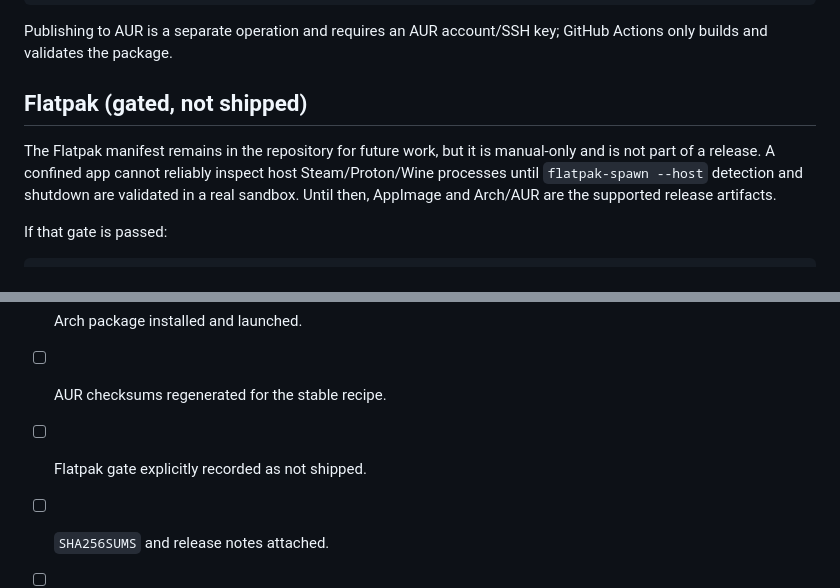
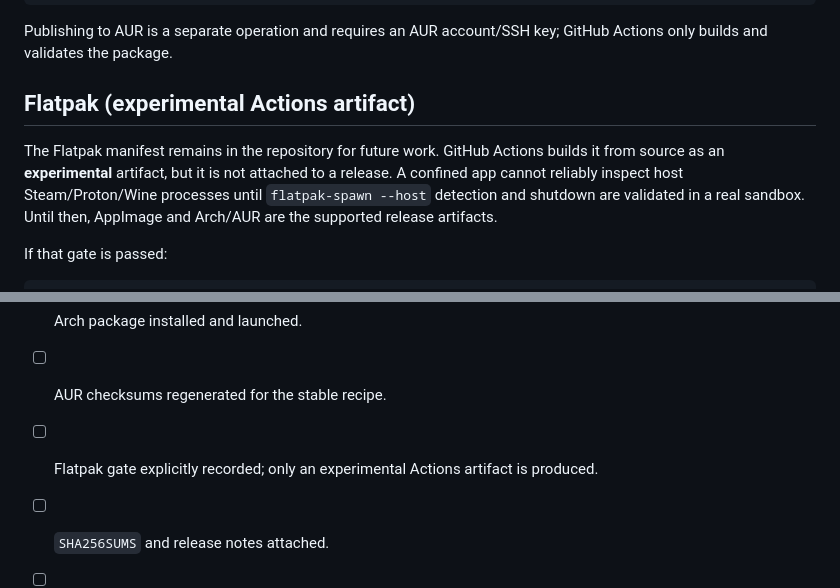
Before and after one commit to NasirA1991/steam-library-mover, a Markdown page: docs/PACKAGING.md, 2 parts joined by grey strips. Drawn GitHub-style.

```diff
--- a/docs/PACKAGING.md
+++ b/docs/PACKAGING.md
@@ -63,12 +63,13 @@ namcap *.pkg.tar.zst
 Publishing to AUR is a separate operation and requires an AUR account/SSH key; GitHub Actions only
 builds and validates the package.
 
-## Flatpak (gated, not shipped)
+## Flatpak (experimental Actions artifact)
 
-The Flatpak manifest remains in the repository for future work, but it is manual-only and is not part of a release. A
-confined app cannot reliably inspect host Steam/Proton/Wine processes until `flatpak-spawn --host`
-detection and shutdown are validated in a real sandbox. Until then, AppImage and Arch/AUR are the
-supported release artifacts.
+The Flatpak manifest remains in the repository for future work. GitHub Actions builds it from
+source as an **experimental** artifact, but it is not attached to a release. A confined app cannot
+reliably inspect host Steam/Proton/Wine processes until `flatpak-spawn --host` detection and shutdown
+are validated in a real sandbox. Until then, AppImage and Arch/AUR are the supported release
+artifacts.
 
 If that gate is passed:
 
@@ -97,6 +98,6 @@ Flathub submission also needs a tagged source (not `type: dir`), screenshots in
 - [ ] AppImage extracted and launched.
 - [ ] Arch package installed and launched.
 - [ ] AUR checksums regenerated for the stable recipe.
-- [ ] Flatpak gate explicitly recorded as not shipped.
+- [ ] Flatpak gate explicitly recorded; only an experimental Actions artifact is produced.
 - [ ] `SHA256SUMS` and release notes attached.
 - [ ] No personal paths, tokens, build trees or screenshots containing private data are committed.
```
Also changed, not shown: README.md (+20 -3 lines), docs/screenshots/progress-dark.png (added), docs/screenshots/review-dark.png (added), 1 other file.
